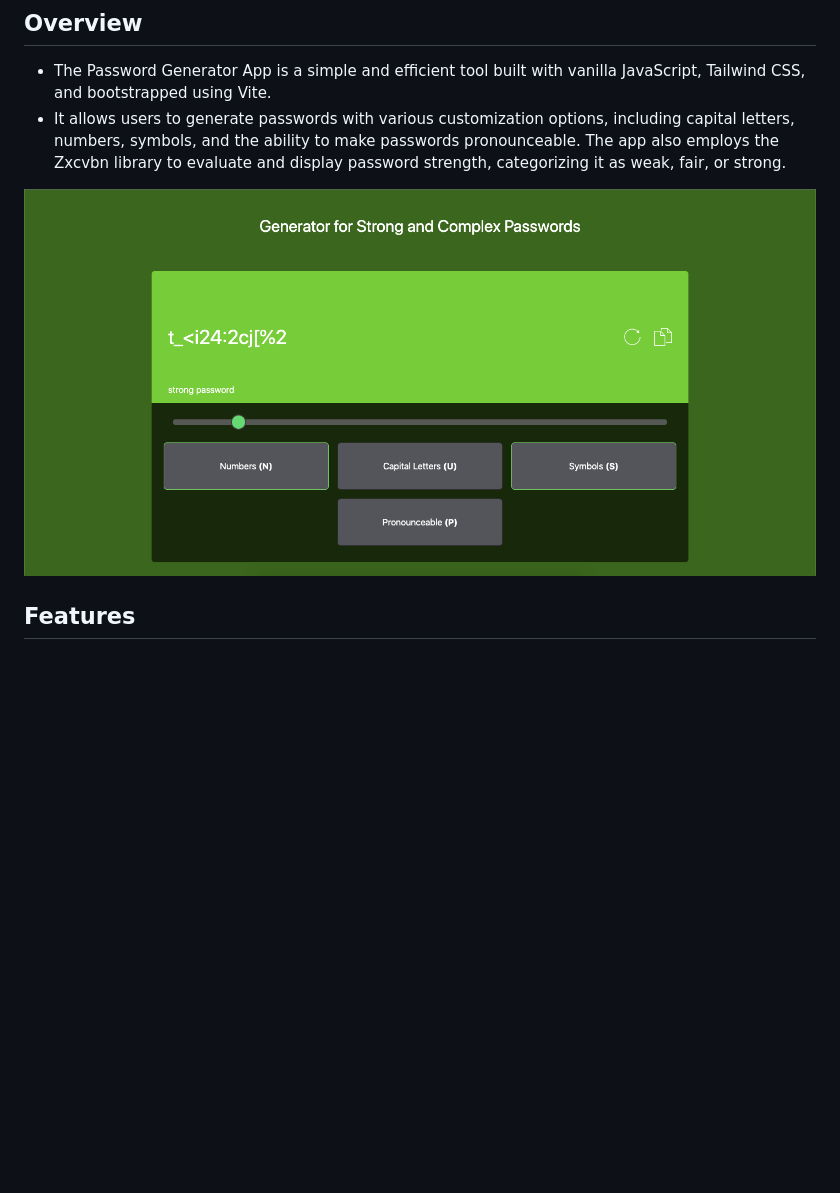
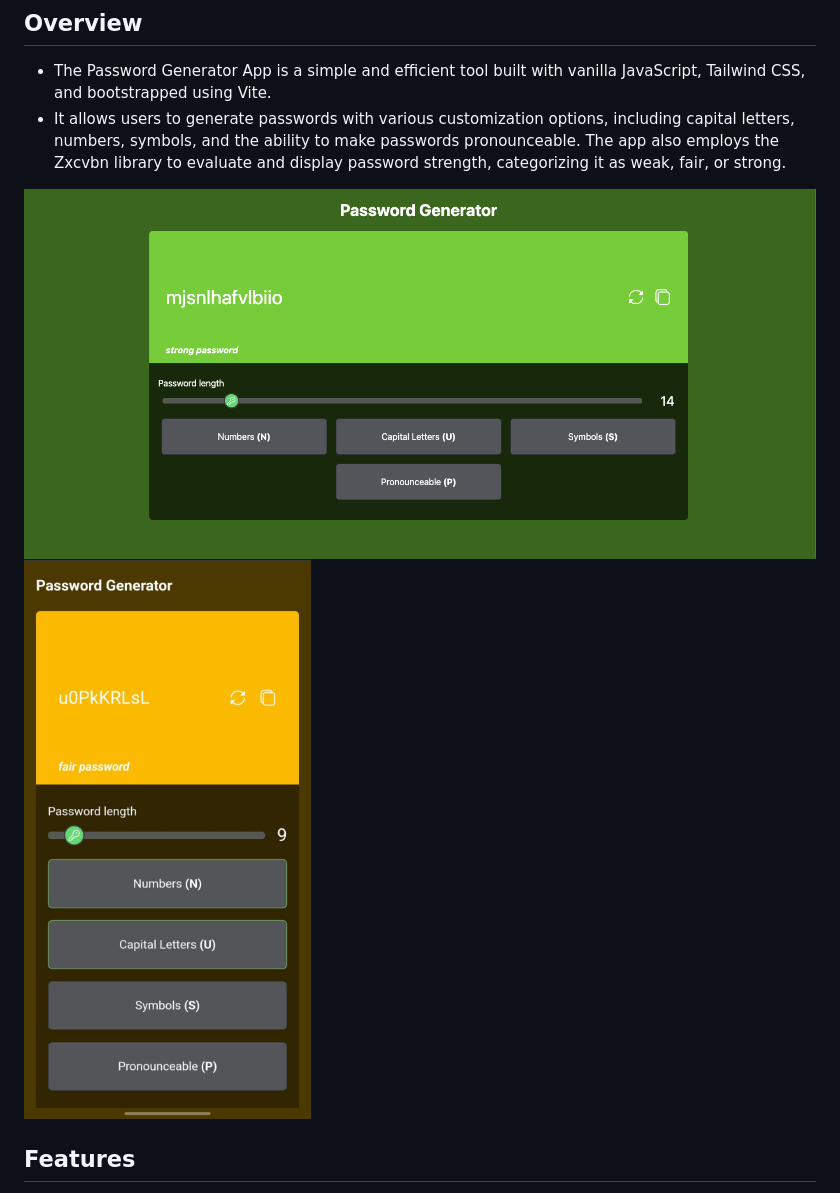
Before and after one commit to puzant/password-generator, a Markdown page: readme.md, the part around the change. Drawn GitHub-style; pictures changed too: public/app-screenshot.png, public/mobile-screenshot.jpeg (added); blank space fills up the shorter version.

Commit message:
add new screenshot in readme

```diff
--- a/readme.md
+++ b/readme.md
@@ -15,6 +15,7 @@
 - It allows users to generate passwords with various customization options, including capital letters, numbers, symbols, and the ability to make passwords pronounceable. The app also employs the Zxcvbn library to evaluate and display password strength, categorizing it as weak, fair, or strong.
 
 ![app-screenshot](./public/app-screenshot.png)
+![mobile-screenshot](./public/mobile-screenshot.jpeg)
 
 ## Features
 
```
